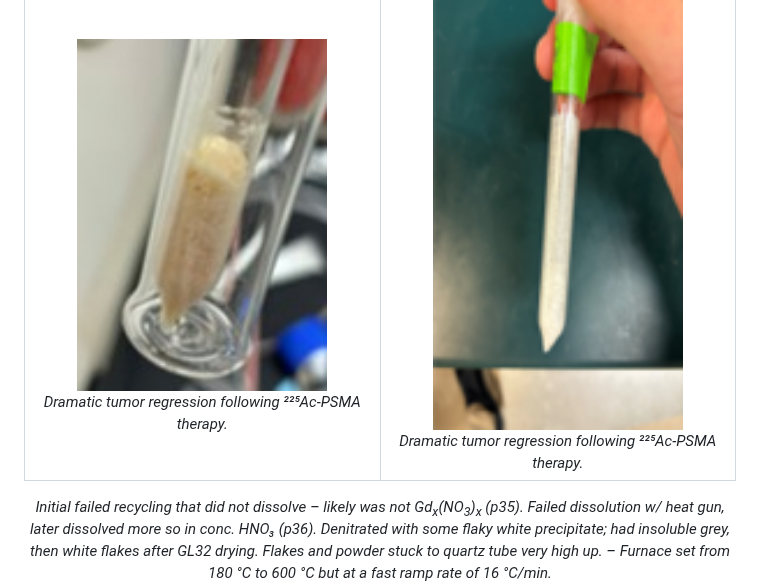
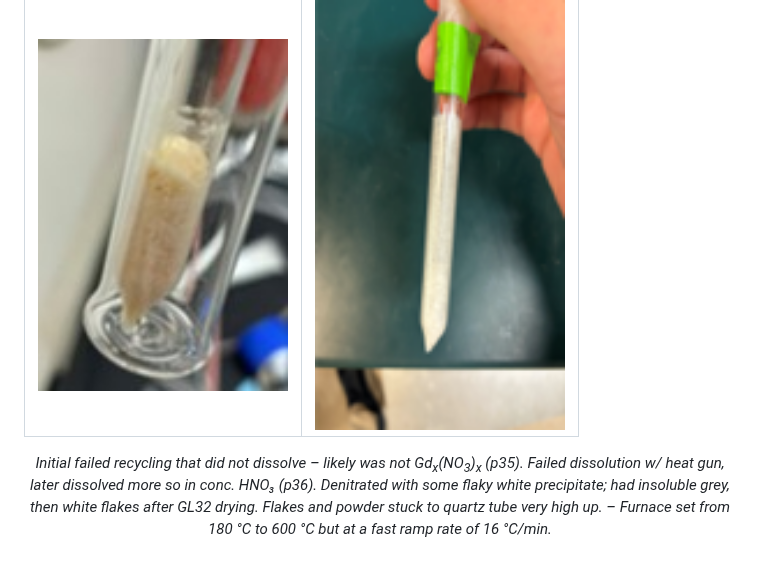
Before and after one commit to vivektara24/Separation-of-terbium-from-proton-irradiated-gadolinium-oxide-targets, a Markdown page: README.md, the part around the change. GitHub-like rendering; blank space fills up the shorter version.

```diff
--- a/README.md
+++ b/README.md
@@ -658,11 +658,9 @@ It was confirmed by XRD that a ramping rate of 2C/min allowed for a complete den
   <tr>
     <td align="center">
       <img src="images/FailedRec1.jpg" alt="Failed Recycling 1" width="250"/><br/>
-      <em>Dramatic tumor regression following ²²⁵Ac-PSMA therapy.</em>
     </td>
     <td align="center">
       <img src="images/FailedRec2.png" alt="Failed Recycling 2" width="250"/><br/>
-      <em>Dramatic tumor regression following ²²⁵Ac-PSMA therapy.</em>
     </td>
   </tr>
 </table>
```
